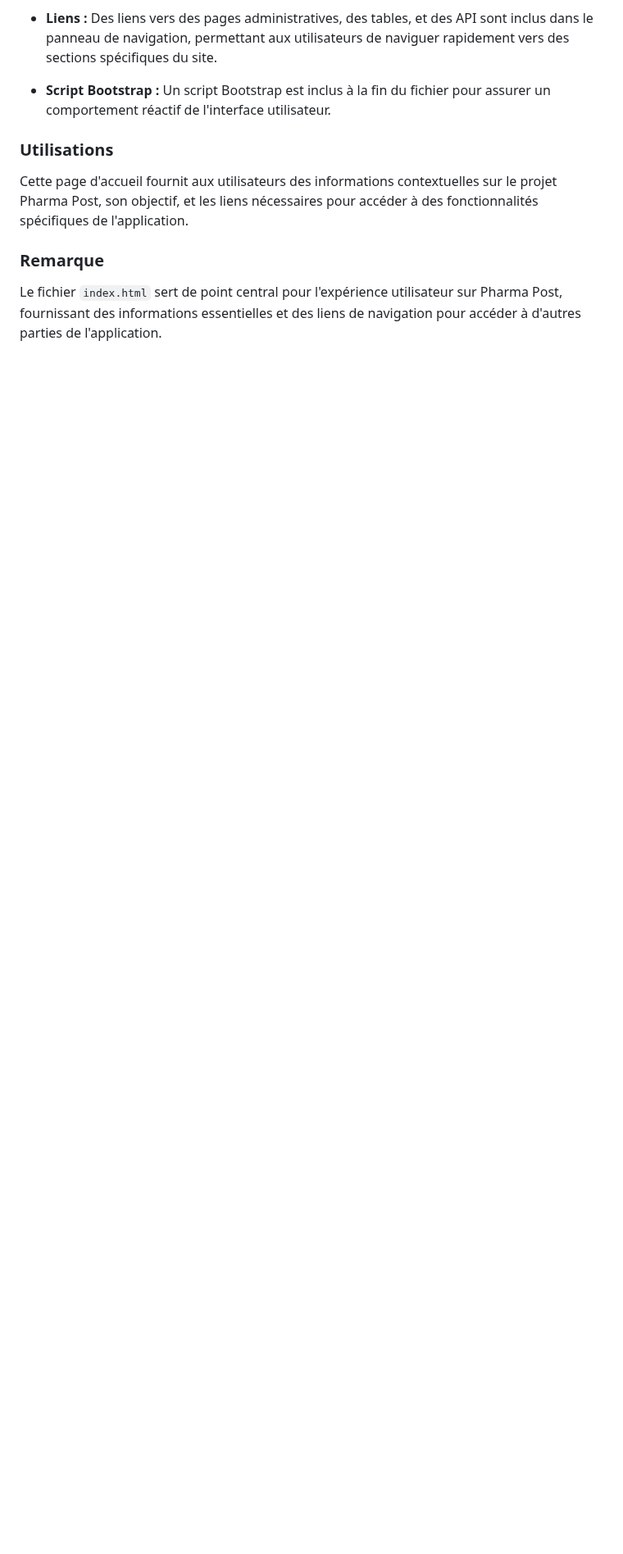
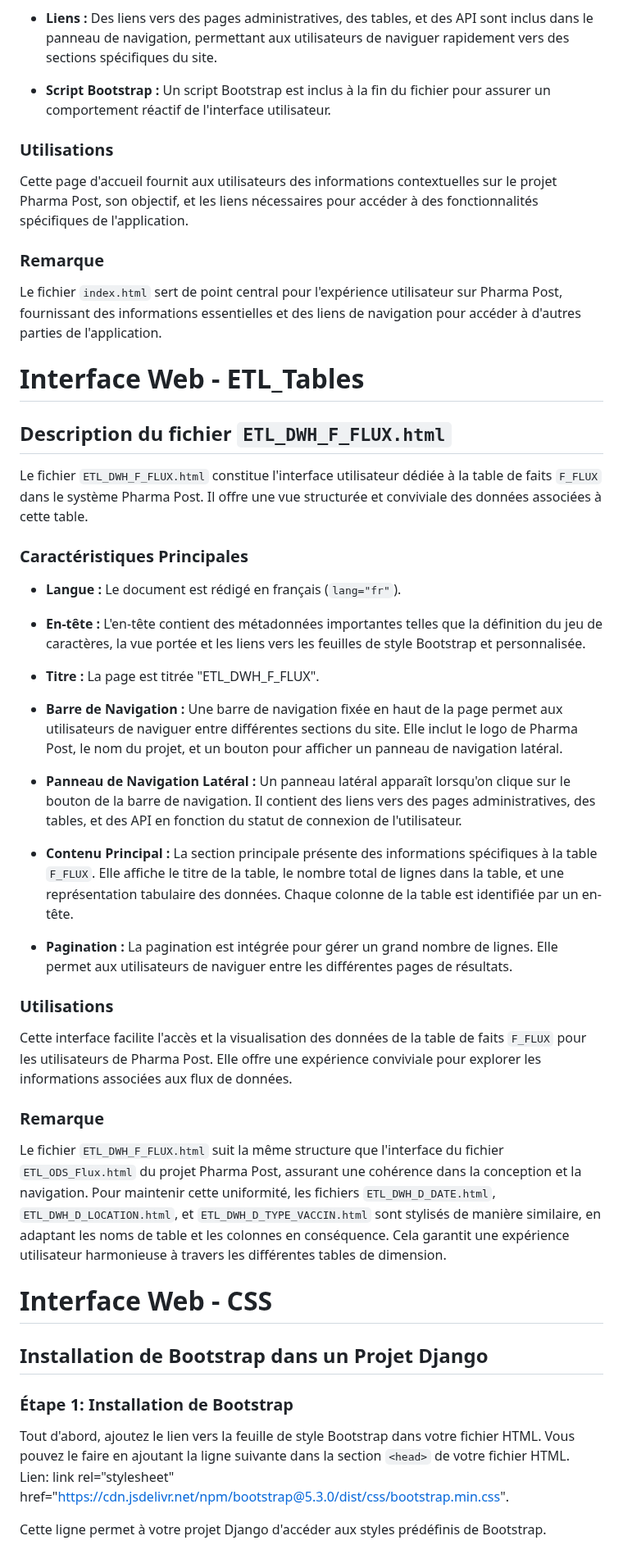
Before and after one commit to Jerome-Reviron/Pharma_post, a Markdown page: README.md, the part around one of its changes. Shown at 82% size. Rendered like a GitHub page; blank space fills up the shorter version.

```diff
--- a/README.md
+++ b/README.md
@@ -442,3 +443,46 @@ Cette page d'accueil fournit aux utilisateurs des informations contextuelles sur
 ### Remarque
 
 Le fichier `index.html` sert de point central pour l'expérience utilisateur sur Pharma Post, fournissant des informations essentielles et des liens de navigation pour accéder à d'autres parties de l'application.
+
+# Interface Web - ETL_Tables <a name="UI_ETL_Table"></a>
+
+## Description du fichier `ETL_DWH_F_FLUX.html`
+
+Le fichier `ETL_DWH_F_FLUX.html` constitue l'interface utilisateur dédiée à la table de faits `F_FLUX` dans le système Pharma Post. Il offre une vue structurée et conviviale des données associées à cette table.
+
+### Caractéristiques Principales
+
+- **Langue :** Le document est rédigé en français (`lang="fr"`).
+
+- **En-tête :** L'en-tête contient des métadonnées importantes telles que la définition du jeu de caractères, la vue portée et les liens vers les feuilles de style Bootstrap et personnalisée.
+
+- **Titre :** La page est titrée "ETL_DWH_F_FLUX".
+
+- **Barre de Navigation :** Une barre de navigation fixée en haut de la page permet aux utilisateurs de naviguer entre différentes sections du site. Elle inclut le logo de Pharma Post, le nom du projet, et un bouton pour afficher un panneau de navigation latéral.
+
+- **Panneau de Navigation Latéral :** Un panneau latéral apparaît lorsqu'on clique sur le bouton de la barre de navigation. Il contient des liens vers des pages administratives, des tables, et des API en fonction du statut de connexion de l'utilisateur.
+
+- **Contenu Principal :** La section principale présente des informations spécifiques à la table `F_FLUX`. Elle affiche le titre de la table, le nombre total de lignes dans la table, et une représentation tabulaire des données. Chaque colonne de la table est identifiée par un en-tête.
+
+- **Pagination :** La pagination est intégrée pour gérer un grand nombre de lignes. Elle permet aux utilisateurs de naviguer entre les différentes pages de résultats.
+
+### Utilisations
+
+Cette interface facilite l'accès et la visualisation des données de la table de faits `F_FLUX` pour les utilisateurs de Pharma Post. Elle offre une expérience conviviale pour explorer les informations associées aux flux de données.
+
+### Remarque
+
+Le fichier `ETL_DWH_F_FLUX.html` suit la même structure que l'interface du fichier `ETL_ODS_Flux.html` du projet Pharma Post, assurant une cohérence dans la conception et la navigation. Pour maintenir cette uniformité, les fichiers `ETL_DWH_D_DATE.html`, `ETL_DWH_D_LOCATION.html`, et `ETL_DWH_D_TYPE_VACCIN.html` sont stylisés de manière similaire, en adaptant les noms de table et les colonnes en conséquence. Cela garantit une expérience utilisateur harmonieuse à travers les différentes tables de dimension.
+
+# Interface Web - CSS <a name="CSS"></a>
+
+## Installation de Bootstrap dans un Projet Django
+
+### Étape 1: Installation de Bootstrap
+
+Tout d'abord, ajoutez le lien vers la feuille de style Bootstrap dans votre fichier HTML. Vous pouvez le faire en ajoutant la ligne suivante dans la section `<head>` de votre fichier HTML.<br>
+Lien:
+link rel="stylesheet" href="https://cdn.jsdelivr.net/npm/bootstrap@5.3.0/dist/css/bootstrap.min.css".
+
+Cette ligne permet à votre projet Django d'accéder aux styles prédéfinis de Bootstrap.
+
```
Also changed, not shown: other parts of README.md (+18 -1 lines).
